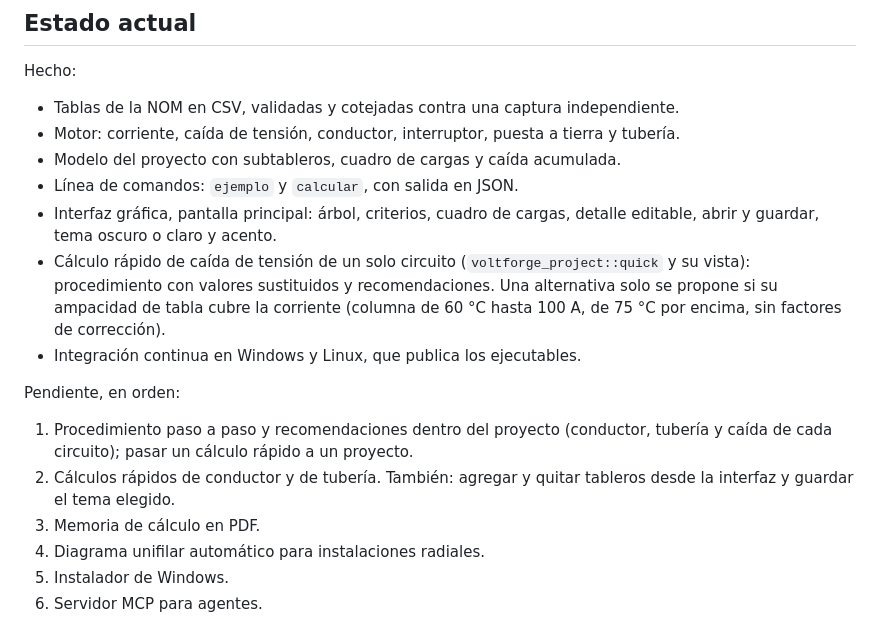
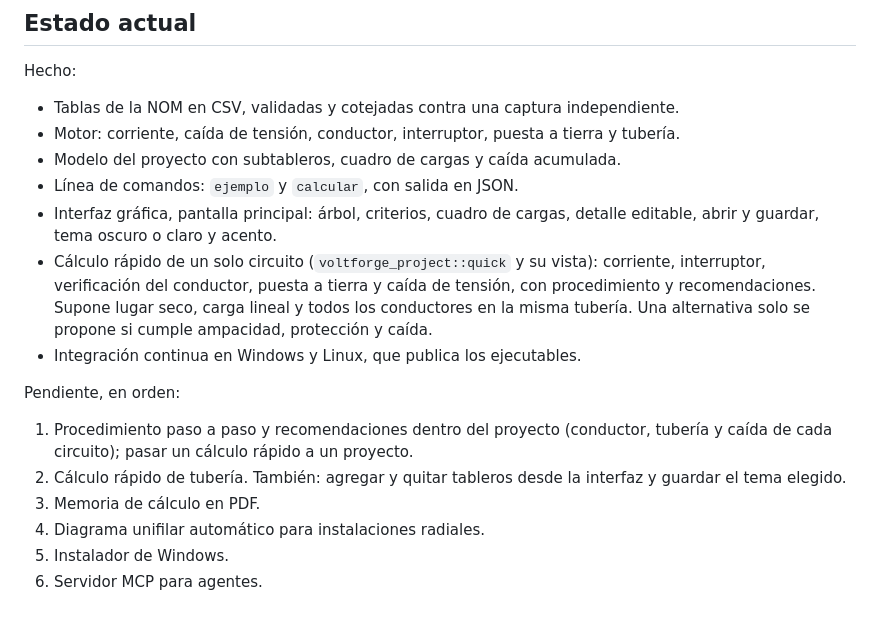
Before and after one commit to JAAM08/IEEStudio, a Markdown page: docs/decisiones.md, the part around the change. Rendered like a GitHub page.

```diff
--- a/docs/decisiones.md
+++ b/docs/decisiones.md
@@ -65,17 +65,18 @@ Hecho:
 - Línea de comandos: `ejemplo` y `calcular`, con salida en JSON.
 - Interfaz gráfica, pantalla principal: árbol, criterios, cuadro de cargas,
   detalle editable, abrir y guardar, tema oscuro o claro y acento.
-- Cálculo rápido de caída de tensión de un solo circuito (`voltforge_project::quick`
-  y su vista): procedimiento con valores sustituidos y recomendaciones. Una
-  alternativa solo se propone si su ampacidad de tabla cubre la corriente
-  (columna de 60 °C hasta 100 A, de 75 °C por encima, sin factores de corrección).
+- Cálculo rápido de un solo circuito (`voltforge_project::quick` y su vista):
+  corriente, interruptor, verificación del conductor, puesta a tierra y caída
+  de tensión, con procedimiento y recomendaciones. Supone lugar seco, carga
+  lineal y todos los conductores en la misma tubería. Una alternativa solo se
+  propone si cumple ampacidad, protección y caída.
 - Integración continua en Windows y Linux, que publica los ejecutables.
 
 Pendiente, en orden:
 
 1. Procedimiento paso a paso y recomendaciones dentro del proyecto (conductor,
    tubería y caída de cada circuito); pasar un cálculo rápido a un proyecto.
-2. Cálculos rápidos de conductor y de tubería.
+2. Cálculo rápido de tubería.
    También: agregar y quitar tableros desde la interfaz y guardar el tema elegido.
 3. Memoria de cálculo en PDF.
 4. Diagrama unifilar automático para instalaciones radiales.
```
Also changed, not shown: README.md (+2 -2 lines), docs/calculo-rapido.png, 5 other files.
